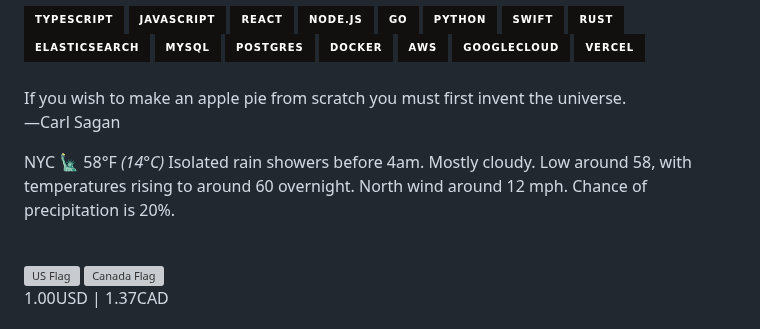
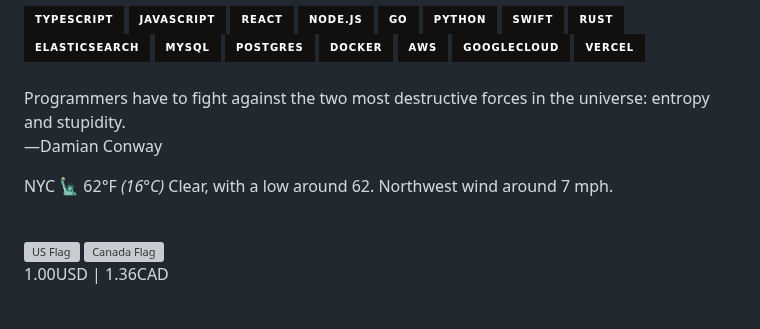
Before and after one commit to apl9000/apl9000, a Markdown page: README.md, the part around one of its changes. Rendered like a GitHub page; badges without logos; grey boxes are pictures that could not be loaded.

Commit message:
Auto update README.md

```diff
--- a/README.md
+++ b/README.md
@@ -118,13 +118,13 @@
 /> -->
 <p>
   <text
-    >If you wish to make an apple pie from scratch you must first invent the universe.<br />
-    —Carl Sagan</text
+    >Programmers have to fight against the two most destructive forces in the universe: entropy and stupidity.<br />
+    —Damian Conway</text
   >
 </p>
 <p>
-  NYC 🗽 58°F
-  <i>(14°C)</i> Isolated rain showers before 4am. Mostly cloudy. Low around 58, with temperatures rising to around 60 overnight. North wind around 12 mph. Chance of precipitation is 20%.
+  NYC 🗽 62°F
+  <i>(16°C)</i> Clear, with a low around 62. Northwest wind around 7 mph.
 </p>
 <br />
 <div>
@@ -138,7 +138,7 @@
     width="68"
     src="https://upload.wikimedia.org/wikipedia/commons/thumb/d/d9/Flag_of_Canada_%28Pantone%29.svg/2880px-Flag_of_Canada_%28Pantone%29.svg.png"
   />
-  <p>1.00USD | 1.37CAD</p>
+  <p>1.00USD | 1.36CAD</p>
 </div>
 <img
   alt="Github profile views"
```
Also changed, not shown: other parts of README.md (+1 -1 lines).
